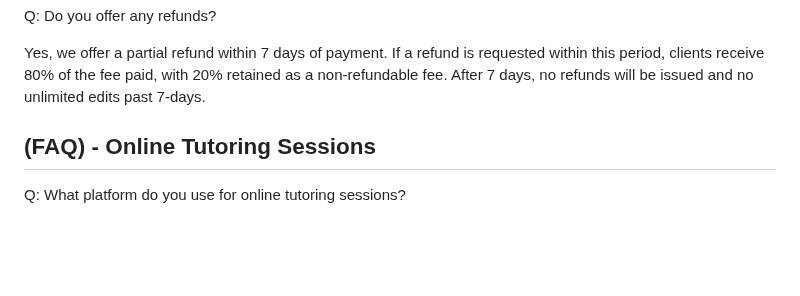
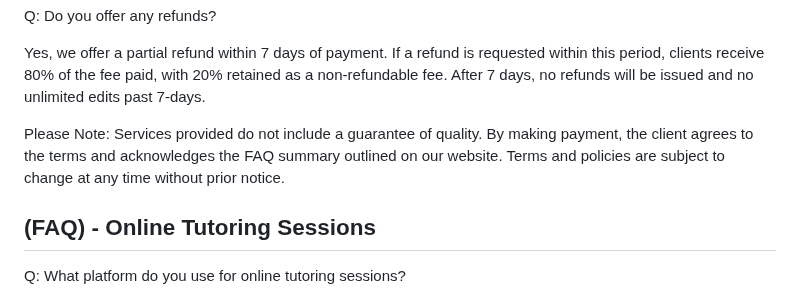
Before and after one commit to Kjm489/Kjm489.github.io, a Markdown page: FAQ.md, the part around the change. Drawn GitHub-style; blank space fills up the shorter version.

```diff
--- a/FAQ.md
+++ b/FAQ.md
@@ -89,6 +89,11 @@ Q: Do you offer any refunds?
 
 Yes, we offer a partial refund within 7 days of payment. If a refund is requested within this period, clients receive 80% of the fee paid, with 20% retained as a non-refundable fee. After 7 days, no refunds will be issued and no unlimited edits past 7-days.
 
+Please Note: Services provided do not include a guarantee of quality. By making
+payment, the client agrees to the terms and acknowledges the FAQ summary
+outlined on our website. Terms and policies are subject to change at any time
+without prior notice.
+
 
 
 
```
